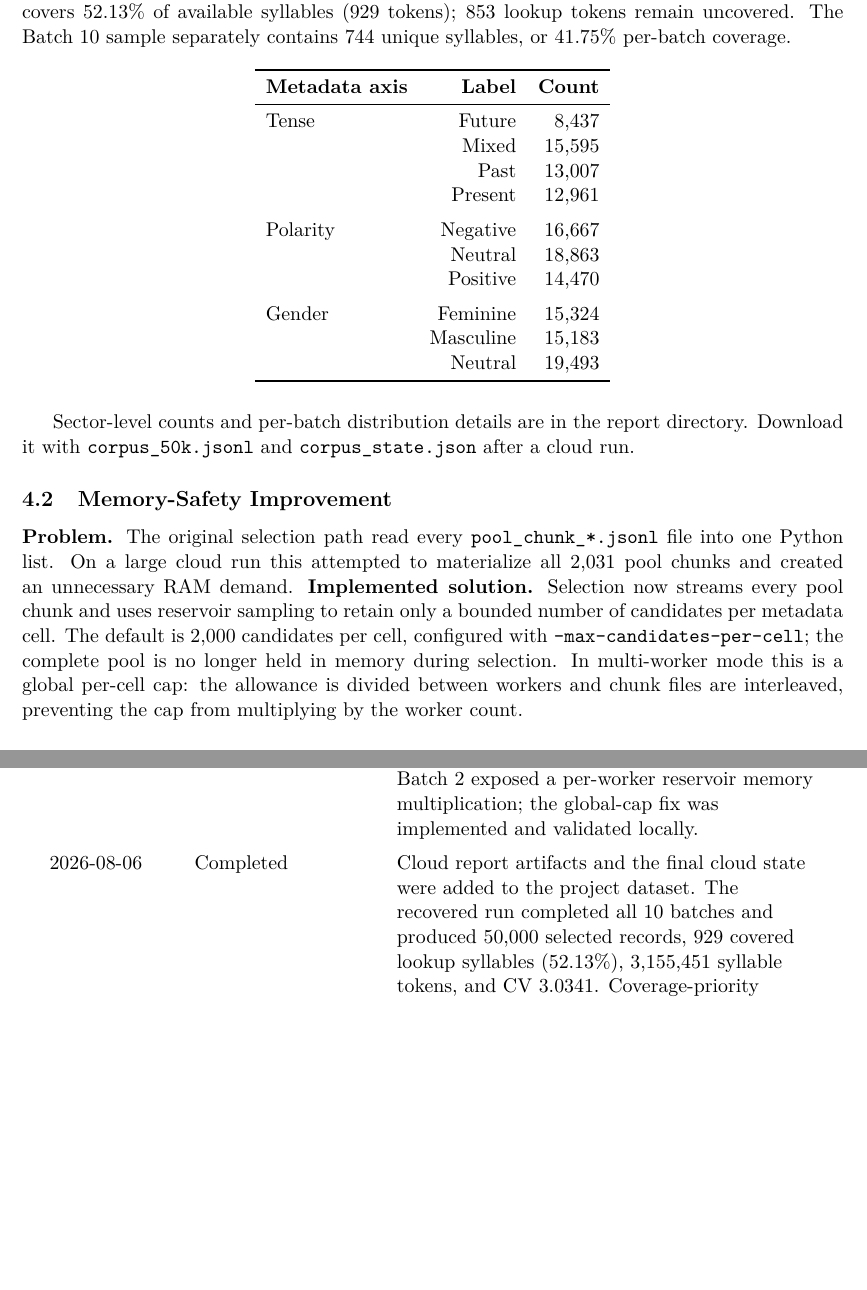
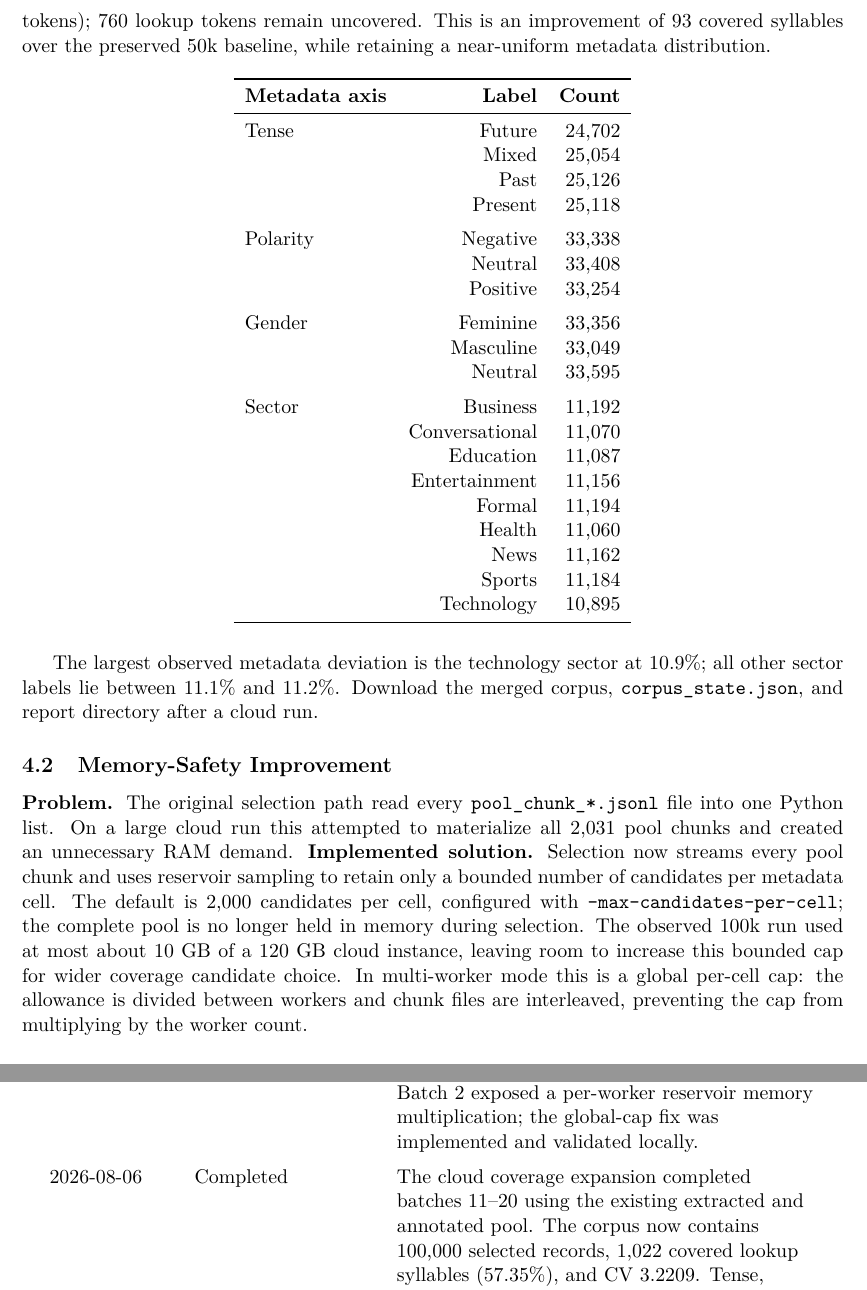
Before and after one commit to bikashkumarsah/ASR__TTS, a LaTeX document (docs/technical_progress_report.tex): two parts of pages 2 and 4 of 5 before the commit and two parts of pages 2 and 5 of 5 after it, joined at a grey line, cut at the place of the change, the shorter picture padded with empty space. Compiled offline with pdfLaTeX.

Commit message:
Document RAM-scaled coverage expansion

```diff
--- a/docs/technical_progress_report.tex
+++ b/docs/technical_progress_report.tex
@@ -47,34 +47,43 @@ Statistics source & Supplied cloud \texttt{dataset/corpus\_state.json} and the t
 \end{enumerate}
 \section{Completed Work}
 \subsection{Corpus and Distribution Status}
-The supplied cloud state and report archive confirm that all ten batches completed. The final state records 50,000 selected sentences, 929 unique syllables, 3,155,451 syllable tokens, and a cumulative CV of 3.0341.
-Against the 1,782-token lookup vocabulary, the completed corpus covers 52.13\% of available syllables (929 tokens); 853 lookup tokens remain uncovered. The Batch 10 sample separately contains 744 unique syllables, or 41.75\% per-batch coverage.
+The supplied cloud status confirms that all twenty batches completed. The final state records 100,000 selected sentences, 1,022 unique syllables, and a cumulative CV of 3.2209.
+Against the 1,782-token lookup vocabulary, the completed corpus covers 57.35\% of available syllables (1,022 tokens); 760 lookup tokens remain uncovered. This is an improvement of 93 covered syllables over the preserved 50k baseline, while retaining a near-uniform metadata distribution.
 \begin{longtable}{lrr}
 \toprule
 \textbf{Metadata axis} & \textbf{Label} & \textbf{Count} \\
 \midrule
 \endhead
-Tense & Future & 8,437 \\
-& Mixed & 15,595 \\
-& Past & 13,007 \\
-& Present & 12,961 \\
+Tense & Future & 24,702 \\
+& Mixed & 25,054 \\
+& Past & 25,126 \\
+& Present & 25,118 \\
 \addlinespace
-Polarity & Negative & 16,667 \\
-& Neutral & 18,863 \\
-& Positive & 14,470 \\
+Polarity & Negative & 33,338 \\
+& Neutral & 33,408 \\
+& Positive & 33,254 \\
 \addlinespace
-Gender & Feminine & 15,324 \\
-& Masculine & 15,183 \\
-& Neutral & 19,493 \\
+Gender & Feminine & 33,356 \\
+& Masculine & 33,049 \\
+& Neutral & 33,595 \\
+\addlinespace
+Sector & Business & 11,192 \\
+& Conversational & 11,070 \\
+& Education & 11,087 \\
+& Entertainment & 11,156 \\
+& Formal & 11,194 \\
+& Health & 11,060 \\
+& News & 11,162 \\
+& Sports & 11,184 \\
+& Technology & 10,895 \\
 \bottomrule
 \end{longtable}
-Sector-level counts and per-batch distribution details are in the report directory.
-Download it with \texttt{corpus\_50k.jsonl} and \texttt{corpus\_state.json} after a cloud run.
+The largest observed metadata deviation is the technology sector at 10.9\%; all other sector labels lie between 11.1\% and 11.2\%. Download the merged corpus, \texttt{corpus\_state.json}, and report directory after a cloud run.
 \subsection{Memory-Safety Improvement}
 \textbf{Problem.} The original selection path read every \texttt{pool\_chunk\_*.jsonl} file into one Python list.
 On a large cloud run this attempted to materialize all 2,031 pool chunks and created an unnecessary RAM demand.
 \textbf{Implemented solution.} Selection now streams every pool chunk and uses reservoir sampling to retain only a bounded number of candidates per metadata cell.
-The default is 2,000 candidates per cell, configured with \texttt{--max-candidates-per-cell}; the complete pool is no longer held in memory during selection.
+The default is 2,000 candidates per cell, configured with \texttt{--max-candidates-per-cell}; the complete pool is no longer held in memory during selection. The observed 100k run used at most about 10 GB of a 120 GB cloud instance, leaving room to increase this bounded cap for wider coverage candidate choice.
 In multi-worker mode this is a global per-cell cap: the allowance is divided between workers and chunk files are interleaved, preventing the cap from multiplying by the worker count.
 \subsection{Cloud CPU Scaling Improvement}
 The pipeline accepts \texttt{--workers} and defaults to all CPU cores visible to Python.
@@ -134,7 +145,7 @@ The coverage-priority mode is implemented. The expanded result should be merged
 \endhead
 2026-08-05 & Completed & Updated the README and pipeline instructions; replaced full-pool selection loading with bounded streaming reservoirs; enabled full cloud-core scaling; validated single-worker and multi-worker fixtures; confirmed the existing 50k corpus consistency; pushed commit \texttt{41637d2}. A 32-worker cloud run completed Batch 1 from 51,431,998 candidates (1,056 chunks) and selected 5,000 balanced records. Batch 2 exposed a per-worker reservoir memory multiplication; the global-cap fix was implemented and validated locally. \\
 \addlinespace
-2026-08-06 & Completed & Cloud report artifacts and the final cloud state were added to the project dataset. The recovered run completed all 10 batches and produced 50,000 selected records, 929 covered lookup syllables (52.13\%), 3,155,451 syllable tokens, and CV 3.0341. Coverage-priority selection was added for batches 11--20, reusing the existing cloud pool without re-extraction. \\
+2026-08-06 & Completed & The cloud coverage expansion completed batches 11--20 using the existing extracted and annotated pool. The corpus now contains 100,000 selected records, 1,022 covered lookup syllables (57.35\%), and CV 3.2209. Tense, polarity, gender, and sector distributions remain close to uniform; the technology sector is the lowest at 10.9\%. The next planned stage is batches 21--30 with a bounded 8,000-candidate reservoir and full CPU allocation, monitored before any increase to 12,000 candidates per cell. \\
 \addlinespace
 \rule{0pt}{3.6em}\textit{YYYY-MM-DD} & \textit{Planned, active, or complete} & \textit{State the goal, files or commands changed, measured result, validation performed, blockers, and the next action.} \\
 \addlinespace
```
Also changed, not shown: README.md, docs/technical_progress_report.tex (38 more changed lines).
